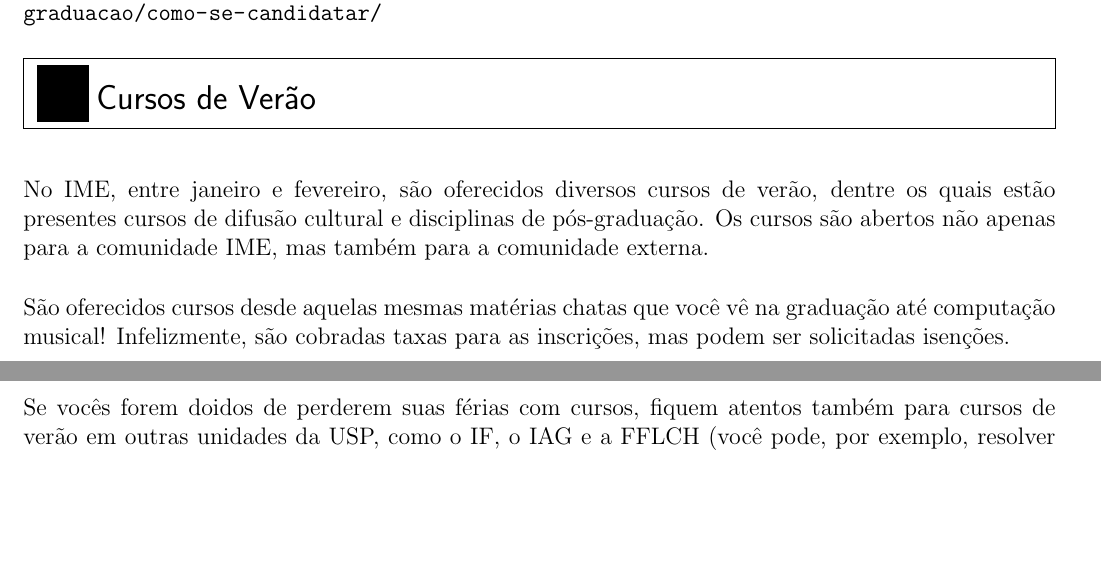
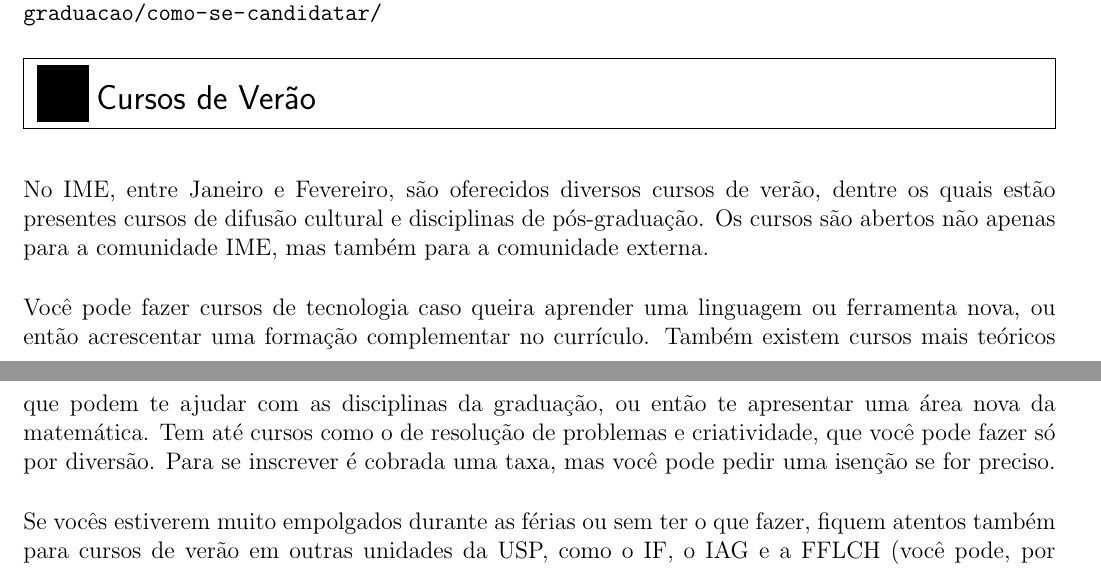
Before and after one commit to Kazuo256/guiadobixo, a LaTeX document (src/GuiaDoBixo.tex, which reads src/cursos_verao.tex): two parts of pages 73 and 74 of 119, joined at a grey line, cut so that both start at the same text, the shorter picture padded with empty space. Compiled offline with pdfLaTeX.

Commit message:
Update cursos_verao.tex
revi uns parágrafos e expandi os links

```diff
--- a/src/cursos_verao.tex
+++ b/src/cursos_verao.tex
@@ -1,14 +1,15 @@
 \begin{secao}{Cursos de Verão}
 
-No IME, entre janeiro e fevereiro, são oferecidos diversos cursos de verão,
+No IME, entre Janeiro e Fevereiro, são oferecidos diversos cursos de verão,
 dentre os quais estão presentes cursos de difusão cultural e disciplinas de
 pós-graduação. Os cursos são abertos não apenas para a comunidade IME, mas
 também para a comunidade externa.
 
-São oferecidos cursos desde aquelas mesmas matérias chatas que você vê na
-graduação até computação musical! Infelizmente, são cobradas taxas para as
-inscrições, mas podem ser solicitadas isenções.
+Você pode fazer cursos de tecnologia caso queira aprender uma linguagem ou ferramenta nova,
+ou então acrescentar uma formação complementar no currículo. Também existem cursos mais teóricos
+que podem te ajudar com as disciplinas da graduação, ou então te apresentar uma área nova da matemática.
+Tem até cursos como o de resolução de problemas e criatividade, que você pode fazer só por diversão.
+Para se inscrever é cobrada uma taxa, mas você pode pedir uma isenção se for preciso.
 
-Se vocês forem doidos de perderem suas férias com cursos, fiquem atentos também
-para cursos de verão em outras unidades da USP, como o IF, o IAG e a FFLCH (você
-pode, por exemplo, resolver aprender japonês durante as férias)!
+Se vocês estiverem muito empolgados durante as férias ou sem ter o que fazer, fiquem atentos também para
+cursos de verão em outras unidades da USP, como o IF, o IAG e a FFLCH (você pode, por exemplo, resolver aprender
```
Also changed, not shown: src/cursos_verao.tex (10 more changed lines).
